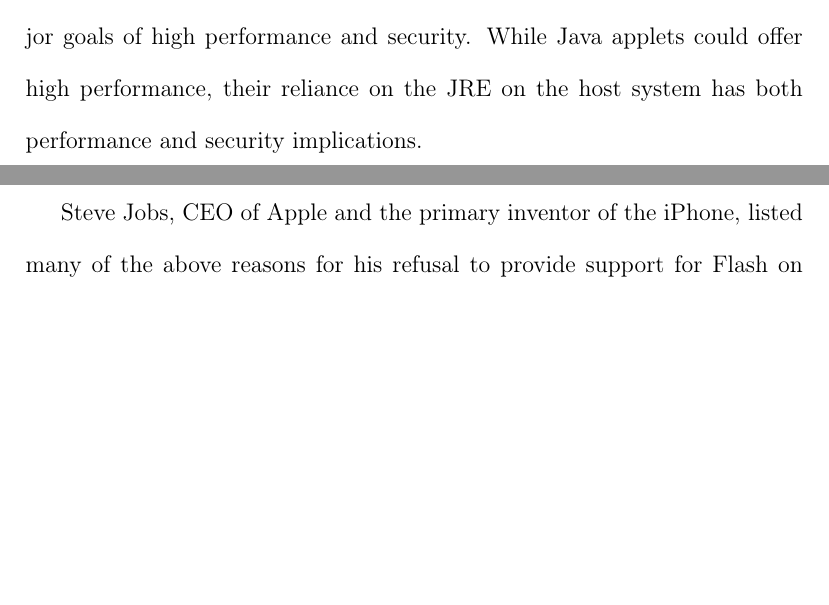
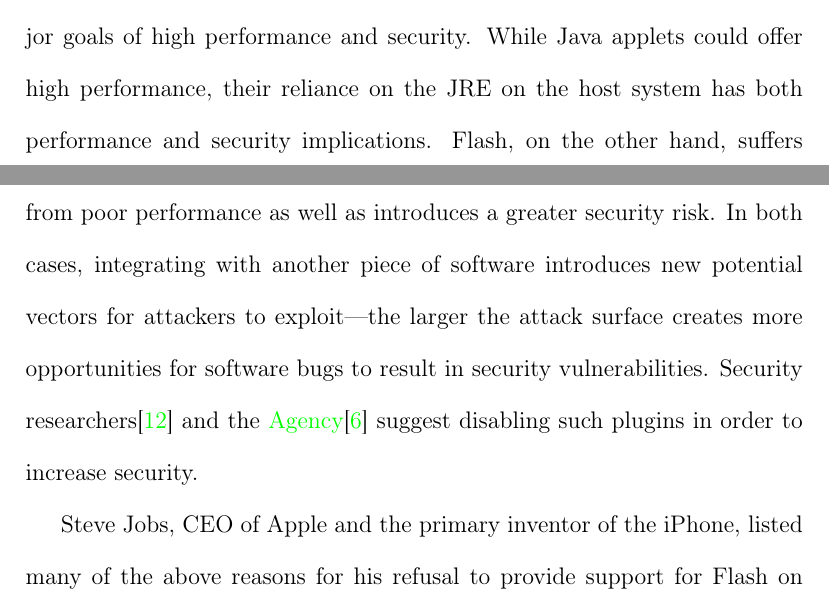
Before and after one commit to jacobmischka/uwm-masters-thesis, a LaTeX thesis (src/thesis.tex): two parts of pages 18 and 19 of 55 before the commit and two parts of pages 18 and 19 of 56 after it, joined at a grey line, cut so that both start at the same text, the shorter picture padded with empty space. Compiled offline with pdfLaTeX.

Commit message:
Write a small bit more about Java/Flash performance. Needs more.

```diff
--- a/src/thesis.tex
+++ b/src/thesis.tex
@@ -253,7 +253,16 @@
 high performance and security.
 While Java applets could offer high performance, their reliance on the JRE on
 the host system has both performance and security implications.
-% TODO
+Flash, on the other hand, suffers from poor performance as well as introduces
+a greater security risk.
+% TODO: Reference some performance studies
+In both cases, integrating with another piece of software introduces new
+potential vectors for attackers to exploit---the larger the attack surface
+creates more opportunities for software bugs to result in security
+vulnerabilities.
+% TODO: Link some vulnerabilities
+Security researchers\cite{Pwn2OwnMillerInterview} and the \citeauthor{CISASecuringWebBrowser}\cite{CISASecuringWebBrowser} suggest
+disabling such plugins in order to increase security.
 
 Steve Jobs, CEO of Apple and the primary inventor of the iPhone, listed many of
 the above reasons for his refusal to provide support for Flash on iPhone
```
Also changed, not shown: src/thesis.bib (+16 -0 lines).
